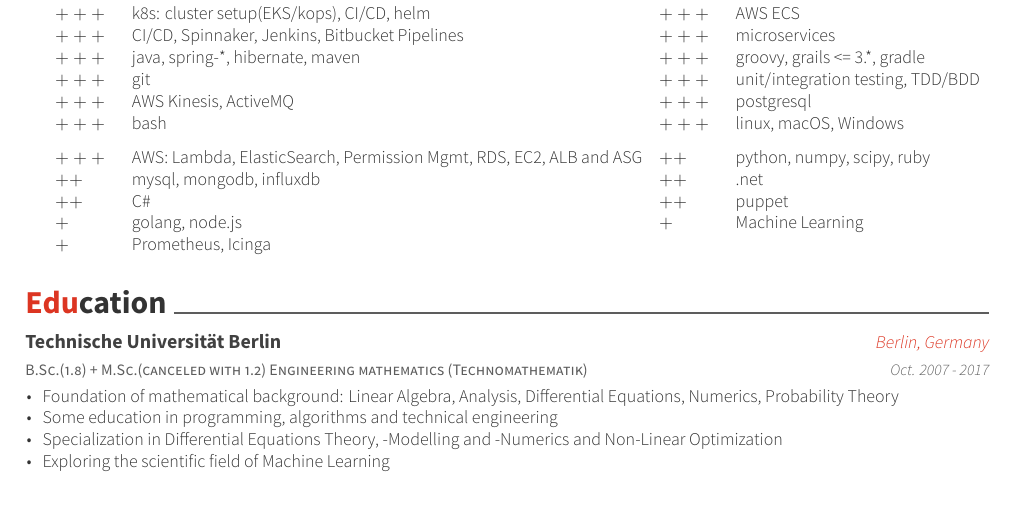
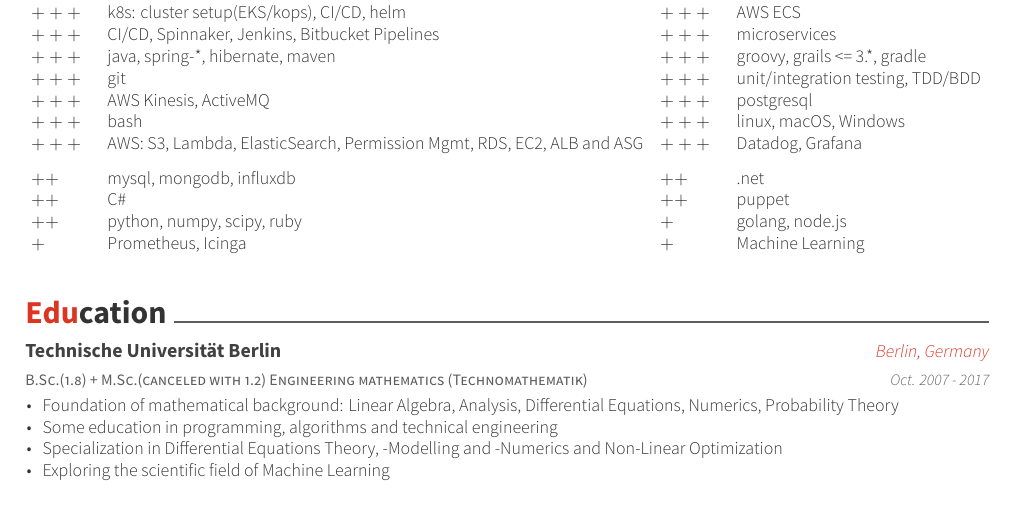
Before and after one commit to bobthebuilderberlin/about, a LaTeX CV (latex/CV/resume_cv.tex, which reads latex/CV/cv-sections/experience.tex): part of the page, cut so that both start at the same text. Compiled offline with XeLaTeX.

Commit message:
Adjusted CV

```diff
--- a/latex/CV/cv-sections/experience.tex
+++ b/latex/CV/cv-sections/experience.tex
@@ -26,12 +26,12 @@
            \ppplus & java, spring-*, hibernate, maven  & \ppplus & groovy, grails <= 3.*, gradle \\
            \ppplus & git & \ppplus & unit/integration testing, TDD/BDD   \\
 		   \ppplus & AWS Kinesis, ActiveMQ & \ppplus & postgresql\\
-           \ppplus & bash\vspace{0.7em} & \ppplus & linux, macOS, Windows\\
-           \ppplus & AWS: Lambda, ElasticSearch, Permission Mgmt, RDS, EC2, ALB and ASG & \pplus &python, numpy, scipy, ruby \\
+           \ppplus & bash & \ppplus & linux, macOS, Windows\\
+           \ppplus & AWS: S3, Lambda, ElasticSearch, Permission Mgmt, RDS, EC2, ALB and ASG & \ppplus & Datadog, Grafana \vspace{0.7em} \\
            \pplus & mysql, mongodb, influxdb  & \pplus & .net  \\
            \pplus & C\# & \pplus & puppet \\
-           \plus & golang, node.js & \plus & Machine Learning \\
-           \plus & Prometheus, Icinga
+           \pplus &python, numpy, scipy, ruby & \plus & golang, node.js \\
+           \plus & Prometheus, Icinga & \plus & Machine Learning
 \end{tabular}
 %\begin{table}[]
 %\caption{My caption}
```
Also changed, not shown: RobertAndruschowCV.pdf, latex/CV/resume_cv.pdf.
